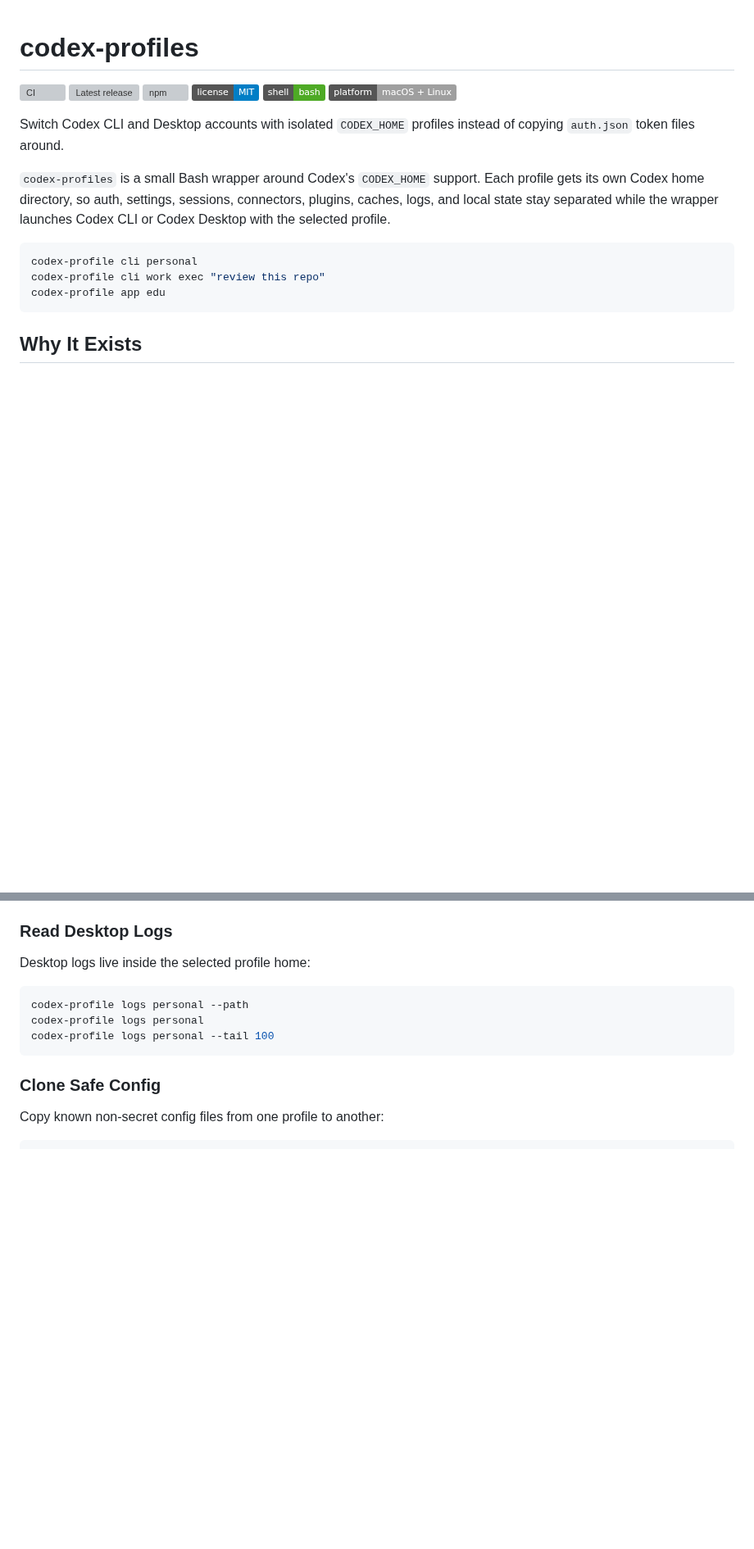
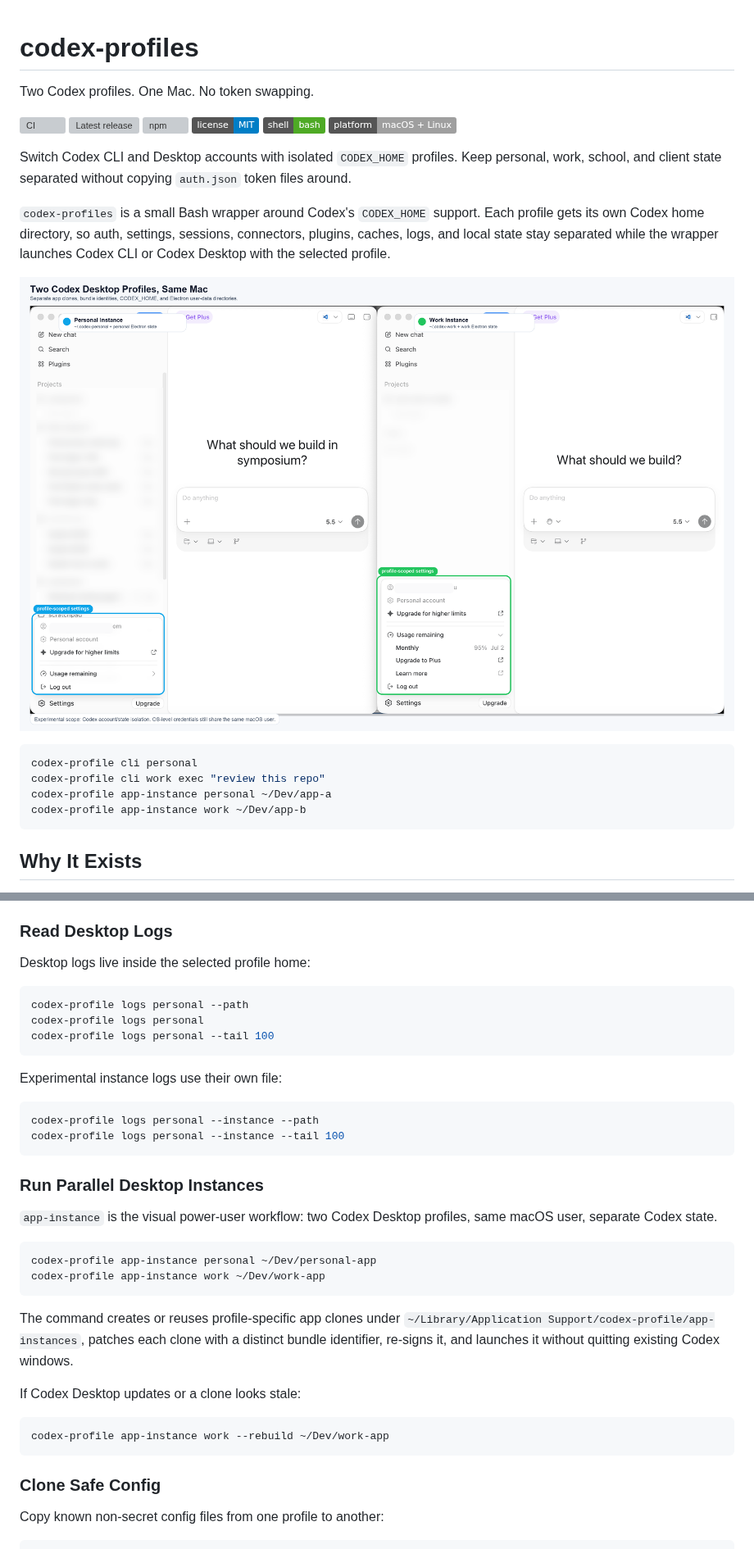
Before and after one commit to Ducksss/codex-profiles, a Markdown page: README.md, 2 parts joined by grey strips. Shown at 82% size. GitHub-like rendering; pictures changed too: media/codex-profile-parallel-instances.png (added); badges without logos; blank space fills up the shorter version; grey boxes are pictures that could not be loaded.

````diff
--- a/README.md
+++ b/README.md
@@ -1,4 +1,6 @@
 # codex-profiles
+
+Two Codex profiles. One Mac. No token swapping.
 
 [![CI](https://github.com/Ducksss/codex-profiles/actions/workflows/ci.yml/badge.svg)](https://github.com/Ducksss/codex-profiles/actions/workflows/ci.yml)
 [![Latest release](https://img.shields.io/github/v/release/Ducksss/codex-profiles?sort=semver)](https://github.com/Ducksss/codex-profiles/releases)
@@ -7,18 +9,22 @@
 [![Shell: Bash](https://img.shields.io/badge/shell-bash-4EAA25.svg)](bin/codex-profile)
 [![Platform: macOS + Linux](https://img.shields.io/badge/platform-macOS%20%2B%20Linux-lightgrey.svg)](#platform-support)
 
-Switch Codex CLI and Desktop accounts with isolated `CODEX_HOME` profiles
-instead of copying `auth.json` token files around.
+Switch Codex CLI and Desktop accounts with isolated `CODEX_HOME` profiles.
+Keep personal, work, school, and client state separated without copying
+`auth.json` token files around.
 
 `codex-profiles` is a small Bash wrapper around Codex's `CODEX_HOME` support.
 Each profile gets its own Codex home directory, so auth, settings, sessions,
 connectors, plugins, caches, logs, and local state stay separated while the
 wrapper launches Codex CLI or Codex Desktop with the selected profile.
 
+![Two Codex Desktop profiles running side by side](media/codex-profile-parallel-instances.png)
+
 ```sh
 codex-profile cli personal
 codex-profile cli work exec "review this repo"
-codex-profile app edu
+codex-profile app-instance personal ~/Dev/app-a
+codex-profile app-instance work ~/Dev/app-b
 ```
 
 ## Why It Exists
@@ -238,6 +254,34 @@ Desktop logs live inside the selected profile home:
 codex-profile logs personal --path
 codex-profile logs personal
 codex-profile logs personal --tail 100
+```
+
+Experimental instance logs use their own file:
+
+```sh
+codex-profile logs personal --instance --path
+codex-profile logs personal --instance --tail 100
+```
+
+### Run Parallel Desktop Instances
+
+`app-instance` is the visual power-user workflow: two Codex Desktop profiles,
+same macOS user, separate Codex state.
+
+```sh
+codex-profile app-instance personal ~/Dev/personal-app
+codex-profile app-instance work ~/Dev/work-app
+```
+
+The command creates or reuses profile-specific app clones under
+`~/Library/Application Support/codex-profile/app-instances`, patches each clone
+with a distinct bundle identifier, re-signs it, and launches it without
+quitting existing Codex windows.
+
+If Codex Desktop updates or a clone looks stale:
+
+```sh
+codex-profile app-instance work --rebuild ~/Dev/work-app
 ```
 
 ### Clone Safe Config
````
Also changed, not shown: other parts of README.md (+21 -4 lines), CHANGELOG.md (+7 -0 lines), 1 other file.
